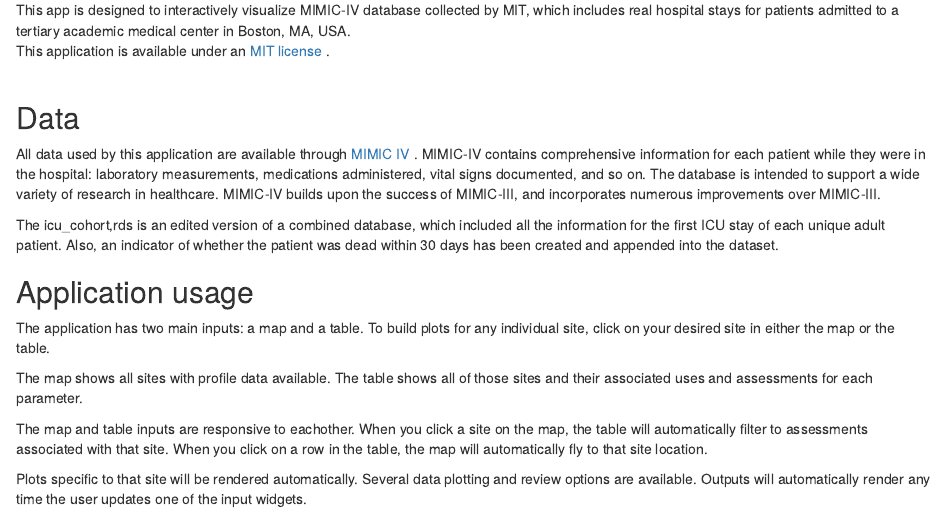
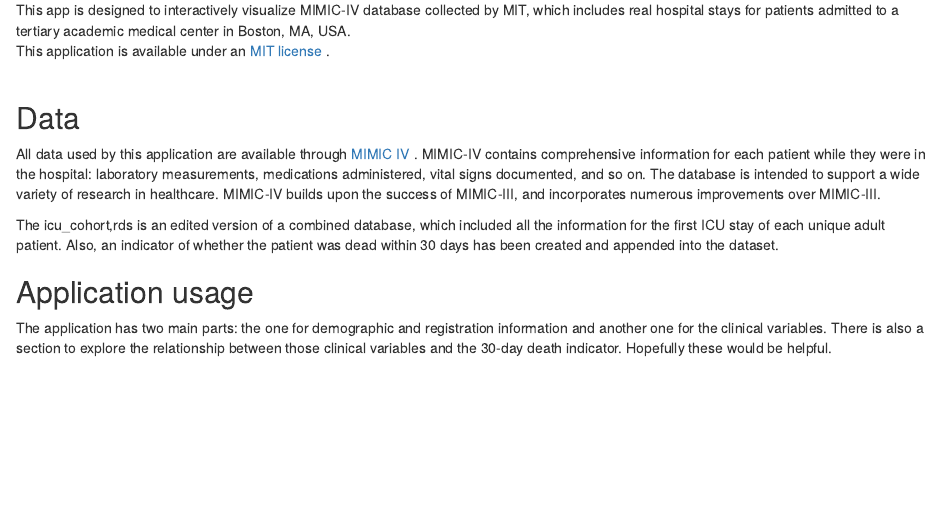
Before and after one commit to ClareChen20/biostat-203b-2021-winter, an R Markdown document (hw3/mimiciv_shiny/User Guide/Guidance.Rmd): the page in a window 1100 px wide, from 180 px down. Rendered offline with R 4.5, knitr and Pandoc, with nearby package versions.

Commit message:
Guidance added.

```diff
--- a/hw3/mimiciv_shiny/User Guide/Guidance.Rmd
+++ b/hw3/mimiciv_shiny/User Guide/Guidance.Rmd
@@ -16,13 +16,6 @@
 The icu_cohort,rds is an edited version of a combined database, which included all the information for the first ICU stay of each unique adult patient. Also, an indicator of whether the patient was dead within 30 days has been created and appended into the dataset.
 
 ## Application usage
-The application has two main inputs: a map and a table. To build plots for any individual site, click on your desired site in either the map or the table.
+The application has two main parts: the one for demographic and registration information and another one for the clinical variables. There is also a section to explore the relationship between those clinical variables and the 30-day death indicator. Hopefully these would be helpful.
 
-The map shows all sites with profile data available. The table shows all of those sites and their associated uses and assessments for each parameter.
-
-The map and table inputs are responsive to eachother. When you click a site on the map, the table will automatically filter to assessments associated with that site.
-When you click on a row in the table, the map will automatically fly to that site location.
-
-Plots specific to that site will be rendered automatically. Several data plotting and review options are available.
-Outputs will automatically render any time the user updates one of the input widgets.
 <br>
```
